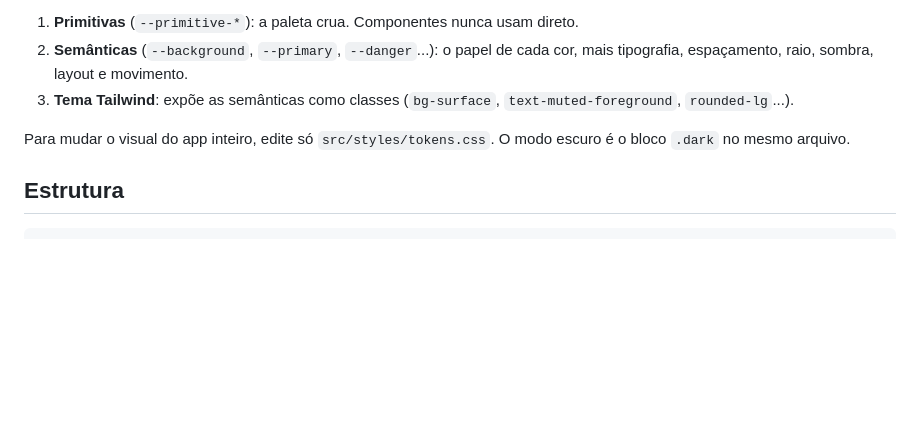
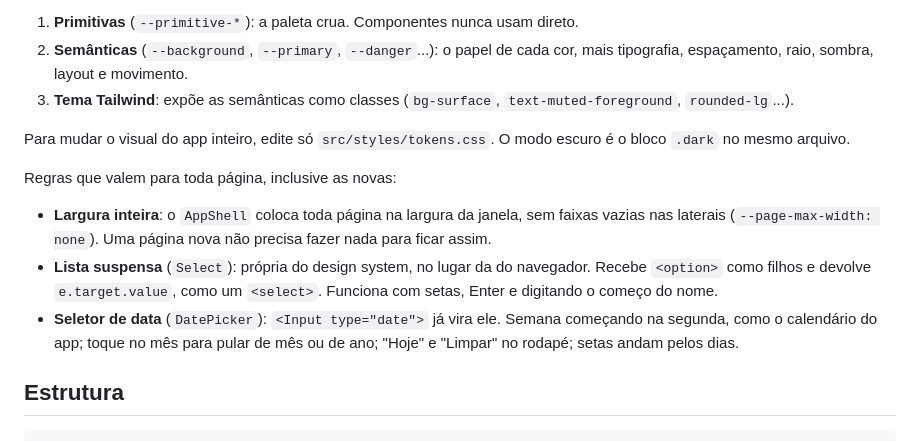
Before and after one commit to joaonishimoto/nishios, a Markdown page: README.md, the part around one of its changes. Rendered like a GitHub page; blank space fills up the shorter version.

```diff
--- a/README.md
+++ b/README.md
@@ -104,6 +106,12 @@ Os tokens têm três camadas:
 3. **Tema Tailwind**: expõe as semânticas como classes (`bg-surface`, `text-muted-foreground`, `rounded-lg`...).
 
 Para mudar o visual do app inteiro, edite só `src/styles/tokens.css`. O modo escuro é o bloco `.dark` no mesmo arquivo.
+
+Regras que valem para toda página, inclusive as novas:
+
+- **Largura inteira**: o `AppShell` coloca toda página na largura da janela, sem faixas vazias nas laterais (`--page-max-width: none`). Uma página nova não precisa fazer nada para ficar assim.
+- **Lista suspensa** (`Select`): própria do design system, no lugar da do navegador. Recebe `<option>` como filhos e devolve `e.target.value`, como um `<select>`. Funciona com setas, Enter e digitando o começo do nome.
+- **Seletor de data** (`DatePicker`): `<Input type="date">` já vira ele. Semana começando na segunda, como o calendário do app; toque no mês para pular de mês ou de ano; "Hoje" e "Limpar" no rodapé; setas andam pelos dias.
 
 ## Estrutura
 
```
Also changed, not shown: other parts of README.md (+7 -1 lines), docs/screenshots/inicio.png, docs/screenshots/lista-suspensa.png (added), docs/screenshots/pets.png, docs/screenshots/seletor-data.png (added), docs/screenshots/skills.png, 10 other files.
